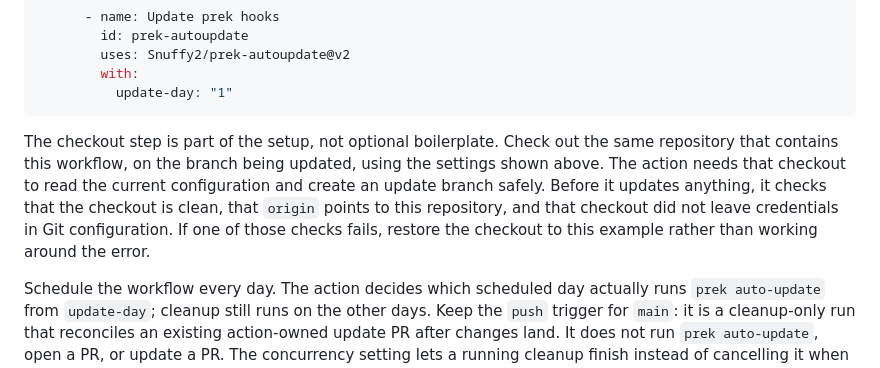
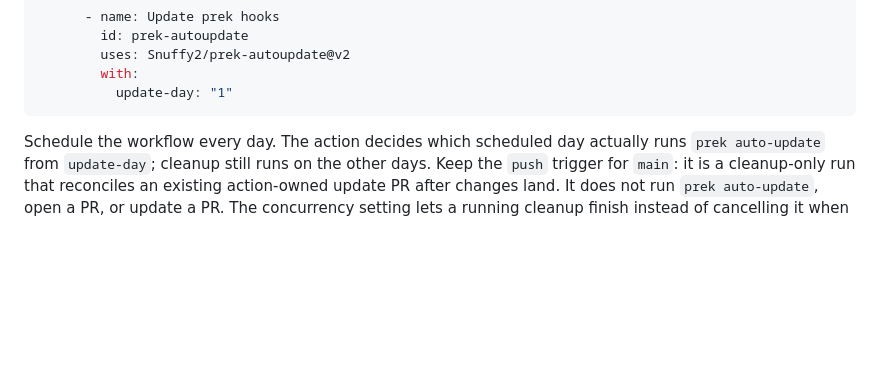
Before and after one commit to Snuffy2/prek-autoupdate, a Markdown page: README.md, the part around the change. Drawn GitHub-style; blank space fills up the shorter version.

Commit message:
docs: remove checkout explanation

````diff
--- a/README.md
+++ b/README.md
@@ -43,15 +43,6 @@ jobs:
         with:
           update-day: "1"
 ```
-
-The checkout step is part of the setup, not optional boilerplate. Check out the
-same repository that contains this workflow, on the branch being updated, using
-the settings shown above. The action needs that checkout to read the current
-configuration and create an update branch safely. Before it updates anything, it
-checks that the checkout is clean, that `origin` points to this repository, and
-that checkout did not leave credentials in Git configuration. If one of those
-checks fails, restore the checkout to this example rather than working around
-the error.
 
 Schedule the workflow every day. The action decides which scheduled day actually
 runs `prek auto-update` from `update-day`; cleanup still runs on the other days.
````
